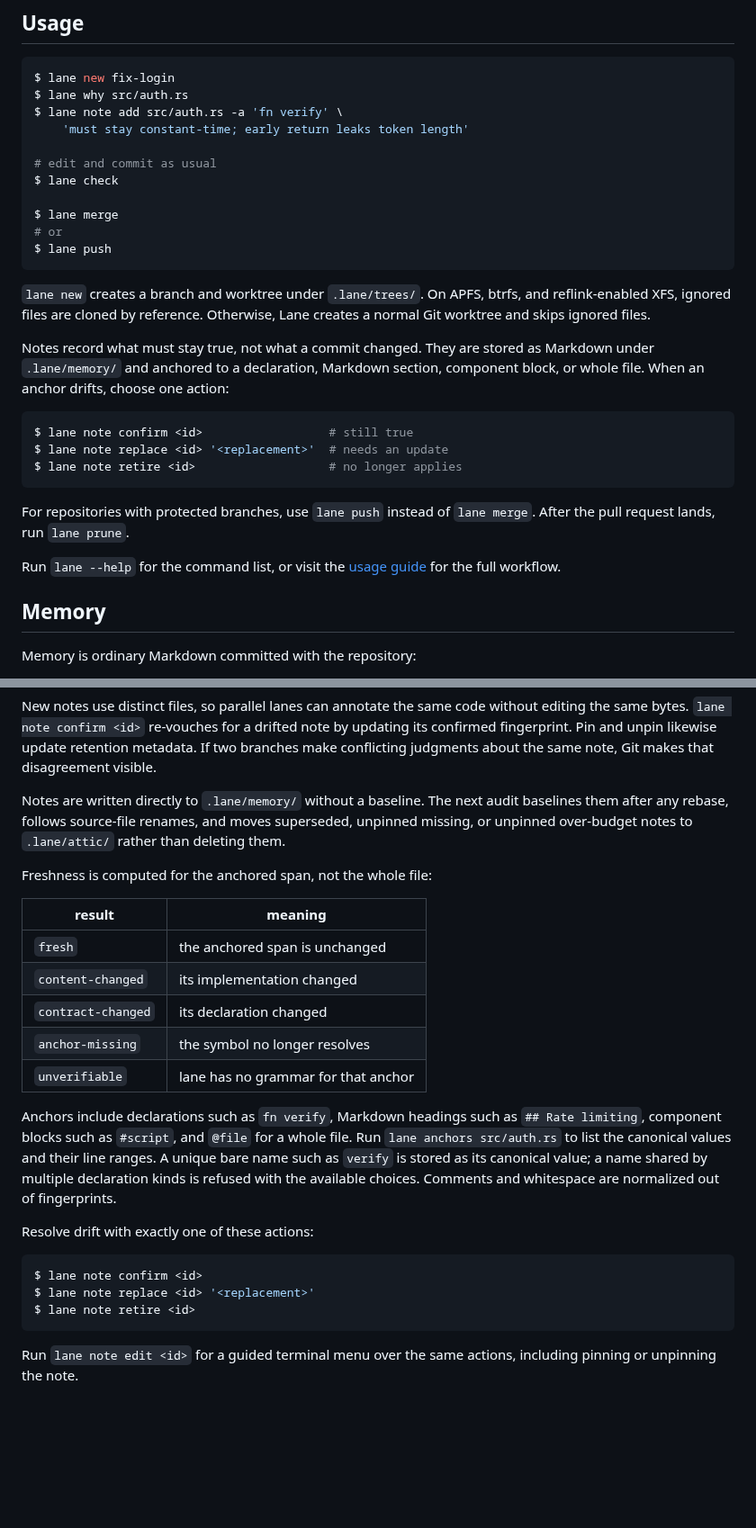
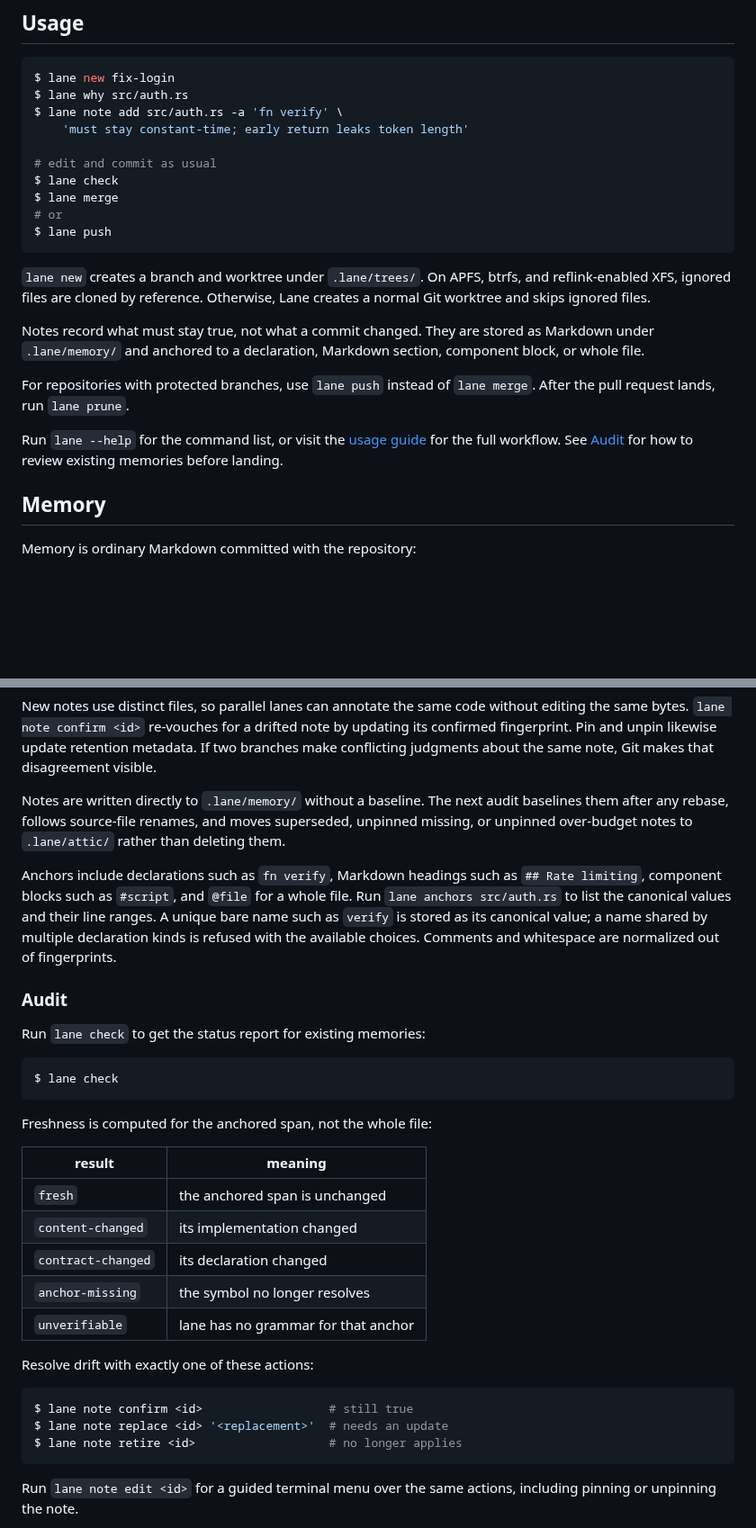
Before and after one commit to lukeed/lane, a Markdown page: readme.md, 2 parts joined by grey strips. Shown at 90% size. GitHub-like rendering; blank space fills up the shorter version.

Commit message:
docs: consolidate memory audit workflow

````diff
--- a/readme.md
+++ b/readme.md
@@ -76,7 +76,6 @@ $ lane note add src/auth.rs -a 'fn verify' \
 
 # edit and commit as usual
 $ lane check
-
 $ lane merge
 # or
 $ lane push
@@ -84,17 +83,11 @@ $ lane push
 
 `lane new` creates a branch and worktree under `.lane/trees/`. On APFS, btrfs, and reflink-enabled XFS, ignored files are cloned by reference. Otherwise, Lane creates a normal Git worktree and skips ignored files.
 
-Notes record what must stay true, not what a commit changed. They are stored as Markdown under `.lane/memory/` and anchored to a declaration, Markdown section, component block, or whole file. When an anchor drifts, choose one action:
-
-```sh
-$ lane note confirm <id>                  # still true
-$ lane note replace <id> '<replacement>'  # needs an update
-$ lane note retire <id>                   # no longer applies
-```
+Notes record what must stay true, not what a commit changed. They are stored as Markdown under `.lane/memory/` and anchored to a declaration, Markdown section, component block, or whole file.
 
 For repositories with protected branches, use `lane push` instead of `lane merge`. After the pull request lands, run `lane prune`.
 
-Run `lane --help` for the command list, or visit the [usage guide](https://lane.lukeed.com/usage) for the full workflow.
+Run `lane --help` for the command list, or visit the [usage guide](https://lane.lukeed.com/usage) for the full workflow. See [Audit](#audit) for how to review existing memories before landing.
 
 ## Memory
 
@@ -111,6 +104,16 @@ New notes use distinct files, so parallel lanes can annotate the same code witho
 
 Notes are written directly to `.lane/memory/` without a baseline. The next audit baselines them after any rebase, follows source-file renames, and moves superseded, unpinned missing, or unpinned over-budget notes to `.lane/attic/` rather than deleting them.
 
+Anchors include declarations such as `fn verify`, Markdown headings such as `## Rate limiting`, component blocks such as `#script`, and `@file` for a whole file. Run `lane anchors src/auth.rs` to list the canonical values and their line ranges. A unique bare name such as `verify` is stored as its canonical value; a name shared by multiple declaration kinds is refused with the available choices. Comments and whitespace are normalized out of fingerprints.
+
+### Audit
+
+Run `lane check` to get the status report for existing memories:
+
+```sh
+$ lane check
+```
+
 Freshness is computed for the anchored span, not the whole file:
 
 | result | meaning |
@@ -121,14 +124,12 @@ Freshness is computed for the anchored span, not the whole file:
 | `anchor-missing` | the symbol no longer resolves |
 | `unverifiable` | lane has no grammar for that anchor |
 
-Anchors include declarations such as `fn verify`, Markdown headings such as `## Rate limiting`, component blocks such as `#script`, and `@file` for a whole file. Run `lane anchors src/auth.rs` to list the canonical values and their line ranges. A unique bare name such as `verify` is stored as its canonical value; a name shared by multiple declaration kinds is refused with the available choices. Comments and whitespace are normalized out of fingerprints.
-
 Resolve drift with exactly one of these actions:
 
 ```sh
-$ lane note confirm <id>
-$ lane note replace <id> '<replacement>'
-$ lane note retire <id>
+$ lane note confirm <id>                  # still true
+$ lane note replace <id> '<replacement>'  # needs an update
+$ lane note retire <id>                   # no longer applies
 ```
 
 Run `lane note edit <id>` for a guided terminal menu over the same actions, including pinning or unpinning the note.
````
